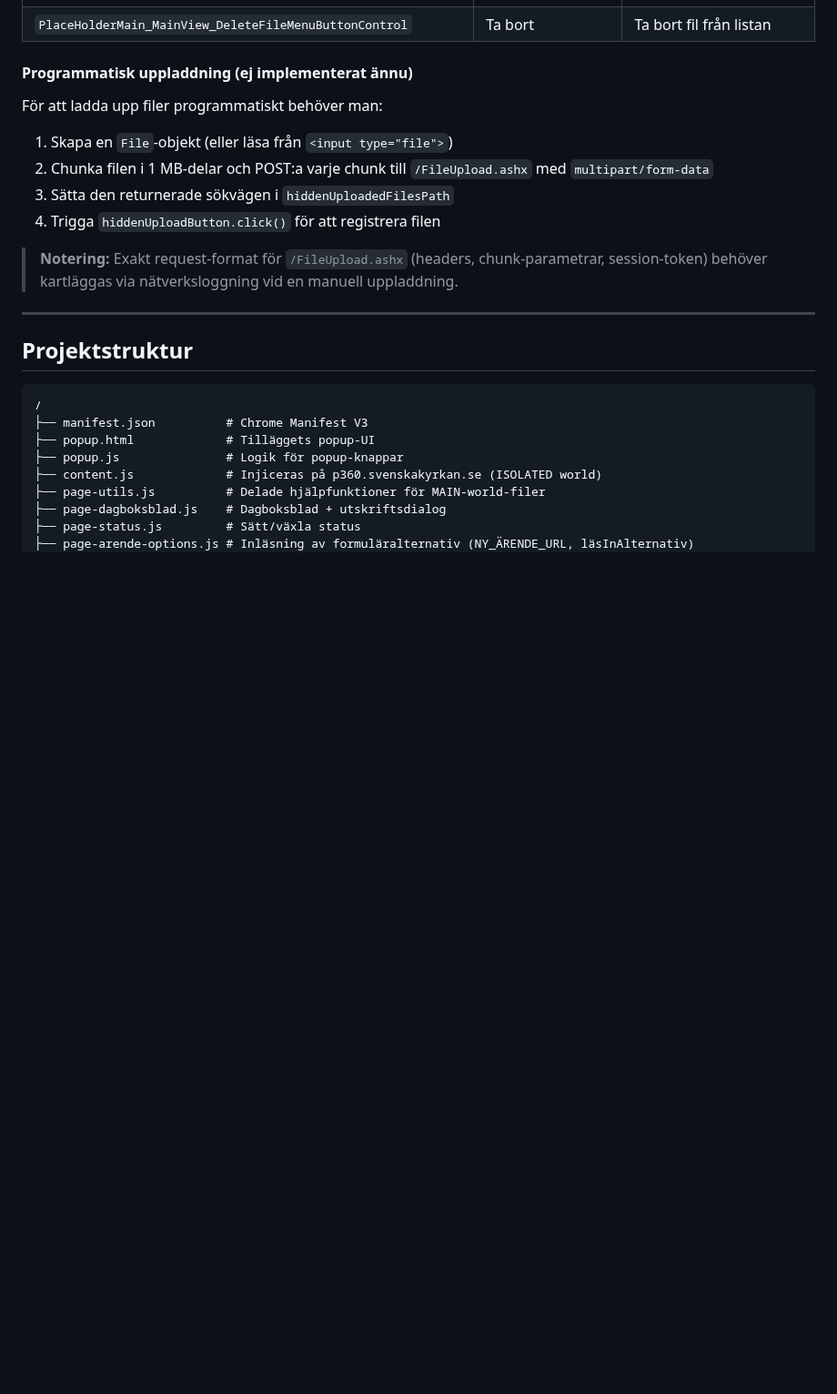
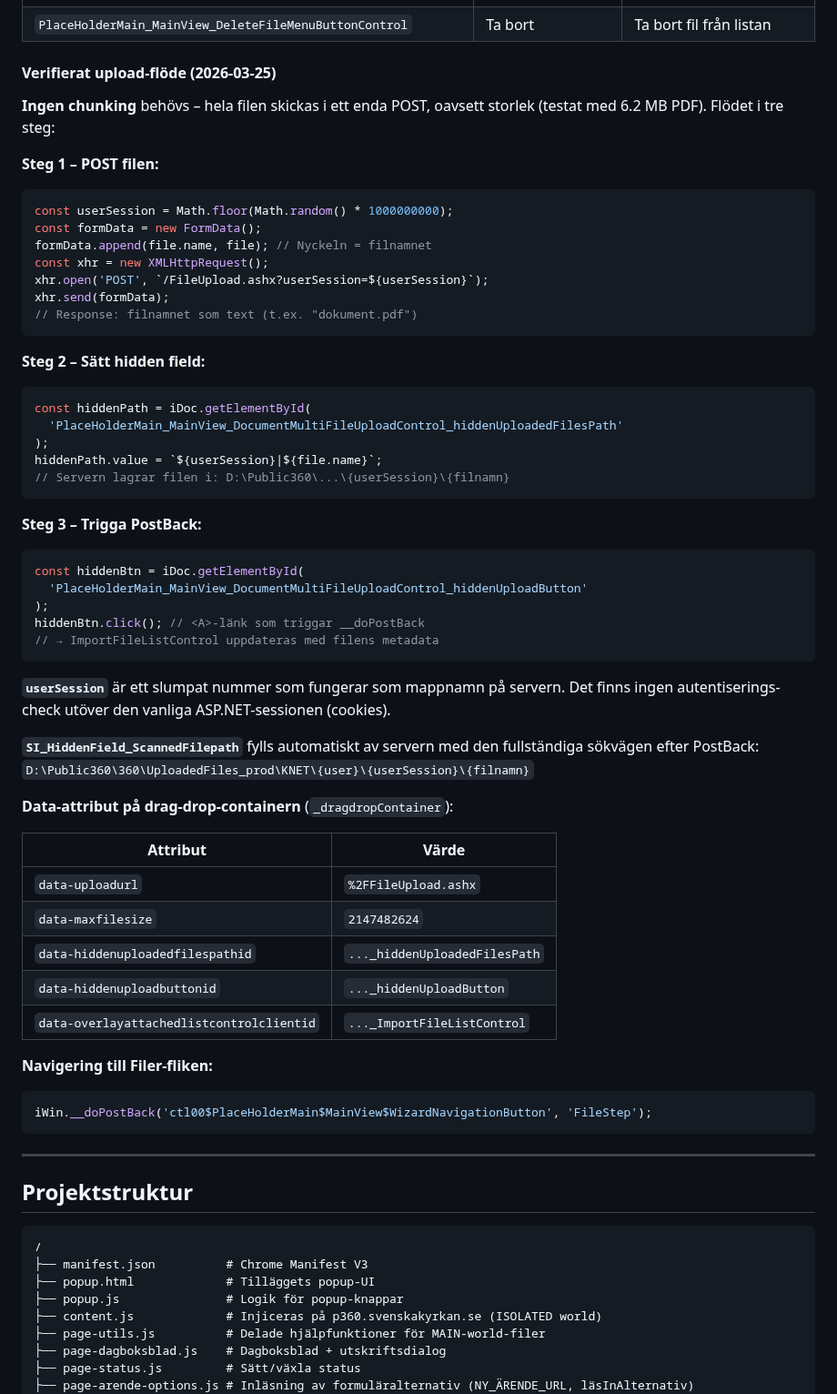
Before and after one commit to Armandur/svk-p360-ext, a Markdown page: CLAUDE.md, the part around the change. Shown at 91% size. Drawn GitHub-style; blank space fills up the shorter version.

Commit message:
Dokumentera verifierat filuppladdningsflöde i CLAUDE.md
Kartlagt via spy-upload.js: ingen chunking behövs, hela filen POSTas
i ett steg till /FileUpload.ashx?userSession={slumpat nummer}.
FormData-nyckeln = filnamnet. Hidden field-format: {session}|{filnamn}.

https://claude.ai/code/session_015ro35YVS1hDLvPes3UFcJo

````diff
--- a/CLAUDE.md
+++ b/CLAUDE.md
@@ -974,17 +974,61 @@ Triggras av ankarlänken i drag-and-drop-containern. Stöder multipla filer.
 | `PlaceHolderMain_MainView_SetFilePropertiesMenuButtonControl` | Redigera egenskaper | Redigera filens titel/metadata |
 | `PlaceHolderMain_MainView_DeleteFileMenuButtonControl` | Ta bort | Ta bort fil från listan |
 
-#### Programmatisk uppladdning (ej implementerat ännu)
+#### Verifierat upload-flöde (2026-03-25)
 
-För att ladda upp filer programmatiskt behöver man:
-1. Skapa en `File`-objekt (eller läsa från `<input type="file">`)
-2. Chunka filen i 1 MB-delar och POST:a varje chunk till `/FileUpload.ashx`
-   med `multipart/form-data`
-3. Sätta den returnerade sökvägen i `hiddenUploadedFilesPath`
-4. Trigga `hiddenUploadButton.click()` för att registrera filen
+**Ingen chunking** behövs – hela filen skickas i ett enda POST, oavsett storlek
+(testat med 6.2 MB PDF). Flödet i tre steg:
 
-> **Notering:** Exakt request-format för `/FileUpload.ashx` (headers, chunk-parametrar,
-> session-token) behöver kartläggas via nätverksloggning vid en manuell uppladdning.
+**Steg 1 – POST filen:**
+```js
+const userSession = Math.floor(Math.random() * 1000000000);
+const formData = new FormData();
+formData.append(file.name, file); // Nyckeln = filnamnet
+const xhr = new XMLHttpRequest();
+xhr.open('POST', `/FileUpload.ashx?userSession=${userSession}`);
+xhr.send(formData);
+// Response: filnamnet som text (t.ex. "dokument.pdf")
+```
+
+**Steg 2 – Sätt hidden field:**
+```js
+const hiddenPath = iDoc.getElementById(
+  'PlaceHolderMain_MainView_DocumentMultiFileUploadControl_hiddenUploadedFilesPath'
+);
+hiddenPath.value = `${userSession}|${file.name}`;
+// Servern lagrar filen i: D:\Public360\...\{userSession}\{filnamn}
+```
+
+**Steg 3 – Trigga PostBack:**
+```js
+const hiddenBtn = iDoc.getElementById(
+  'PlaceHolderMain_MainView_DocumentMultiFileUploadControl_hiddenUploadButton'
+);
+hiddenBtn.click(); // <A>-länk som triggar __doPostBack
+// → ImportFileListControl uppdateras med filens metadata
+```
+
+**`userSession`** är ett slumpat nummer som fungerar som mappnamn på servern.
+Det finns ingen autentiserings-check utöver den vanliga ASP.NET-sessionen (cookies).
+
+**`SI_HiddenField_ScannedFilepath`** fylls automatiskt av servern med den
+fullständiga sökvägen efter PostBack:
+`D:\Public360\360\UploadedFiles_prod\KNET\{user}\{userSession}\{filnamn}`
+
+**Data-attribut på drag-drop-containern** (`_dragdropContainer`):
+
+| Attribut | Värde |
+|---|---|
+| `data-uploadurl` | `%2FFileUpload.ashx` |
+| `data-maxfilesize` | `2147482624` |
+| `data-hiddenuploadedfilespathid` | `..._hiddenUploadedFilesPath` |
+| `data-hiddenuploadbuttonid` | `..._hiddenUploadButton` |
+| `data-overlayattachedlistcontrolclientid` | `..._ImportFileListControl` |
+
+**Navigering till Filer-fliken:**
+```js
+iWin.__doPostBack('ctl00$PlaceHolderMain$MainView$WizardNavigationButton', 'FileStep');
+```
 
 ---
 
````
